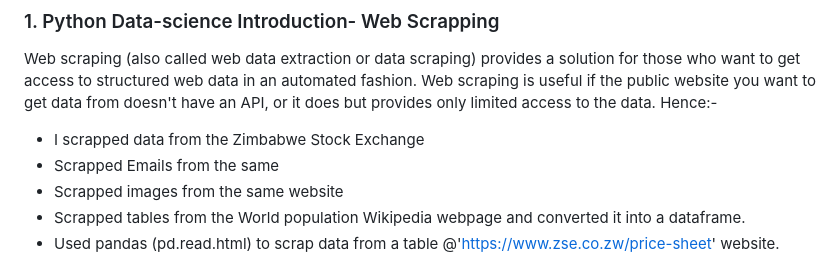
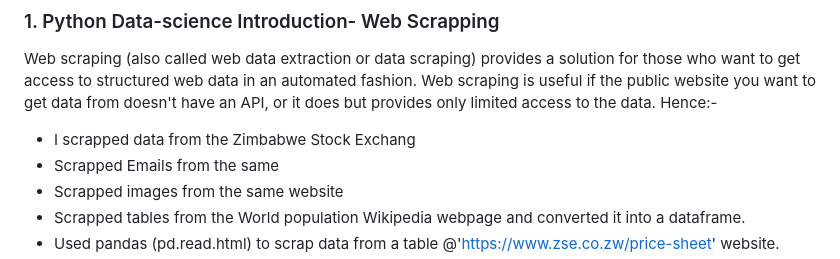
Before and after one commit to BlessingNehohwa/Data-Science-Mini-Real-World-Projects-Python, a Markdown page: README.md, the part around the change. Drawn GitHub-style.

```diff
--- a/README.md
+++ b/README.md
@@ -4,7 +4,7 @@
 Web scraping (also called web data extraction or data scraping) provides a solution for those who want to get access to structured web data in an automated fashion.
 Web scraping is useful if the public website you want to get data from doesn't have an API, or it does but provides only limited access to the data.
 Hence:-
-- I scrapped data from the Zimbabwe Stock Exchange
+- I scrapped data from the Zimbabwe Stock Exchang
 - Scrapped Emails from the same
 - Scrapped images from the same website
 - Scrapped tables from the World population Wikipedia webpage and converted it into a dataframe.
```
